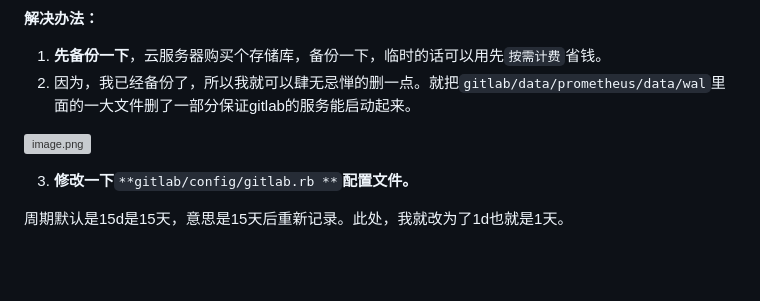
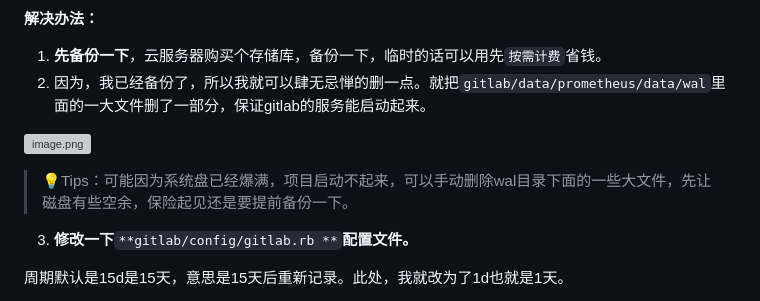
Before and after one commit to xupengboo/xupengboo, a Markdown page: 学识殿堂/Git/解决Gitlab Prometheus导致的磁盘空间不足问题.md, the part around the change. Drawn GitHub-style; blank space fills up the shorter version; grey boxes are pictures that could not be loaded.

Commit message:
docs：添加描述

```diff
--- a/学识殿堂/Git/解决Gitlab Prometheus导致的磁盘空间不足问题.md
+++ b/学识殿堂/Git/解决Gitlab Prometheus导致的磁盘空间不足问题.md
@@ -23,9 +23,11 @@ GitLab中的Prometheus是一个用于监控和报警的开源系统，它能够
 **解决办法：**
 
 1. **先备份一下**，云服务器购买个存储库，备份一下，临时的话可以用先`按需计费`省钱。
-2. 因为，我已经备份了，所以我就可以肆无忌惮的删一点。就把`gitlab/data/prometheus/data/wal`里面的一大文件删了一部分保证gitlab的服务能启动起来。
+2. 因为，我已经备份了，所以我就可以肆无忌惮的删一点。就把`gitlab/data/prometheus/data/wal`里面的一大文件删了一部分，保证gitlab的服务能启动起来。
 
 ![image.png](https://cdn.nlark.com/yuque/0/2024/png/32707260/1704186118822-b54b3c57-aa89-45b1-bffb-a7e143ed5c6c.png#averageHue=%23272422&clientId=u3ad95638-42fe-4&from=paste&height=433&id=u9bb8b11e&originHeight=541&originWidth=855&originalType=binary&ratio=1.25&rotation=0&showTitle=false&size=59603&status=done&style=none&taskId=u712e5236-9e8b-4045-8ad5-c97ebea3c6f&title=&width=684)
+
+> 💡Tips：可能因为系统盘已经爆满，项目启动不起来，可以手动删除wal目录下面的一些大文件，先让磁盘有些空余，保险起见还是要提前备份一下。
 
 3. **修改一下**`**gitlab/config/gitlab.rb **`**配置文件。**
 
```
